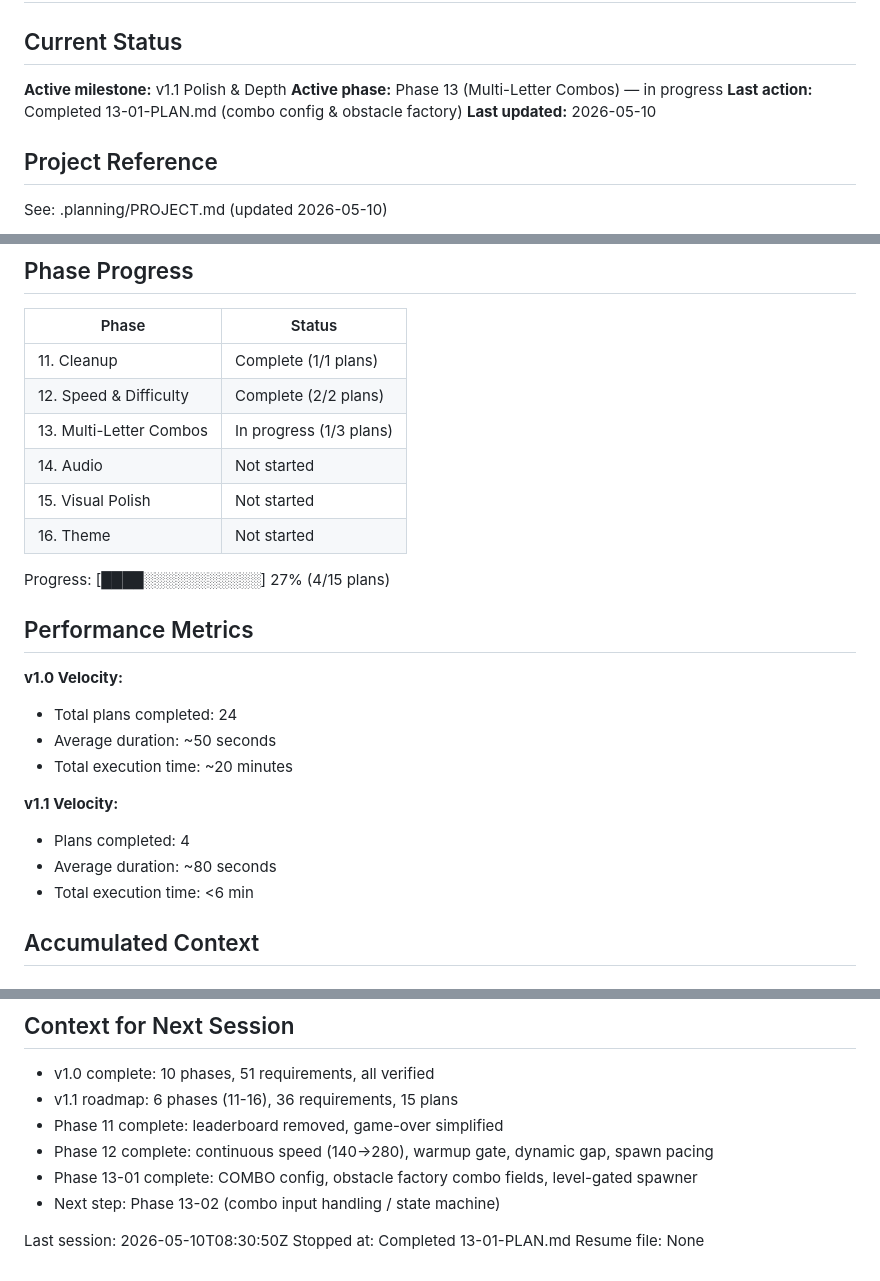
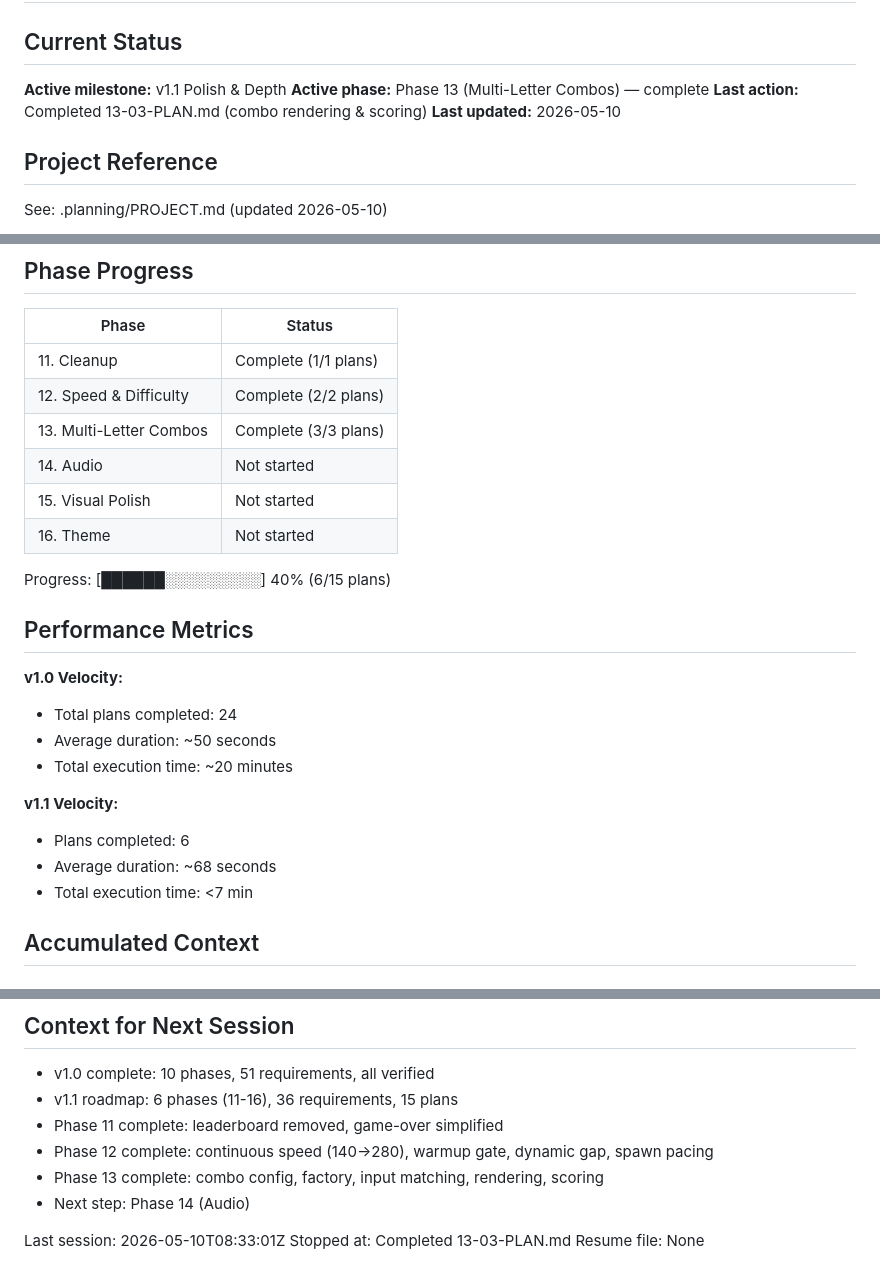
Before and after one commit to pavanmadiraju91/letter-runner, a Markdown page: .planning/STATE.md, 3 parts joined by grey strips. GitHub-like rendering.

Commit message:
docs(13-03): complete combo rendering & scoring plan
Tasks completed: 2/2
- Render combo obstacles with per-letter visual state
- Update scoring to apply combo multipliers

SUMMARY: .planning/phases/13-multi-letter-combos/13-03-SUMMARY.md

```diff
--- a/.planning/STATE.md
+++ b/.planning/STATE.md
@@ -3,8 +3,8 @@
 ## Current Status
 
 **Active milestone:** v1.1 Polish & Depth
-**Active phase:** Phase 13 (Multi-Letter Combos) — in progress
-**Last action:** Completed 13-01-PLAN.md (combo config & obstacle factory)
+**Active phase:** Phase 13 (Multi-Letter Combos) — complete
+**Last action:** Completed 13-03-PLAN.md (combo rendering & scoring)
 **Last updated:** 2026-05-10
 
 ## Project Reference
@@ -20,12 +20,12 @@ See: .planning/PROJECT.md (updated 2026-05-10)
 |-------|--------|
 | 11. Cleanup | Complete (1/1 plans) |
 | 12. Speed & Difficulty | Complete (2/2 plans) |
-| 13. Multi-Letter Combos | In progress (1/3 plans) |
+| 13. Multi-Letter Combos | Complete (3/3 plans) |
 | 14. Audio | Not started |
 | 15. Visual Polish | Not started |
 | 16. Theme | Not started |
 
-Progress: [████░░░░░░░░░░░] 27% (4/15 plans)
+Progress: [██████░░░░░░░░░] 40% (6/15 plans)
 
 ## Performance Metrics
 
@@ -35,9 +35,9 @@ Progress: [████░░░░░░░░░░░] 27% (4/15 plans)
 - Total execution time: ~20 minutes
 
 **v1.1 Velocity:**
-- Plans completed: 4
-- Average duration: ~80 seconds
-- Total execution time: <6 min
+- Plans completed: 6
+- Average duration: ~68 seconds
+- Total execution time: <7 min
 
 ## Accumulated Context
 
@@ -76,9 +79,9 @@ None.
 - v1.1 roadmap: 6 phases (11-16), 36 requirements, 15 plans
 - Phase 11 complete: leaderboard removed, game-over simplified
 - Phase 12 complete: continuous speed (140->280), warmup gate, dynamic gap, spawn pacing
-- Phase 13-01 complete: COMBO config, obstacle factory combo fields, level-gated spawner
-- Next step: Phase 13-02 (combo input handling / state machine)
+- Phase 13 complete: combo config, factory, input matching, rendering, scoring
+- Next step: Phase 14 (Audio)
 
-Last session: 2026-05-10T08:30:50Z
-Stopped at: Completed 13-01-PLAN.md
+Last session: 2026-05-10T08:33:01Z
+Stopped at: Completed 13-03-PLAN.md
 Resume file: None
```
Also changed, not shown: other parts of .planning/STATE.md (+3 -0 lines), 1 other file.
